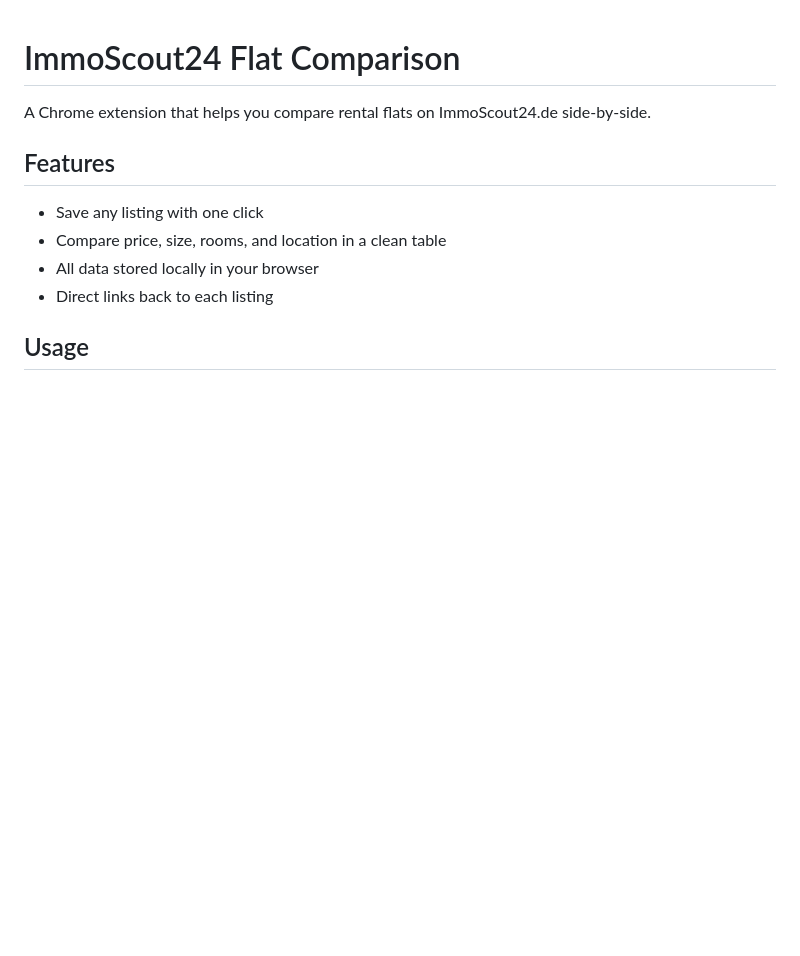
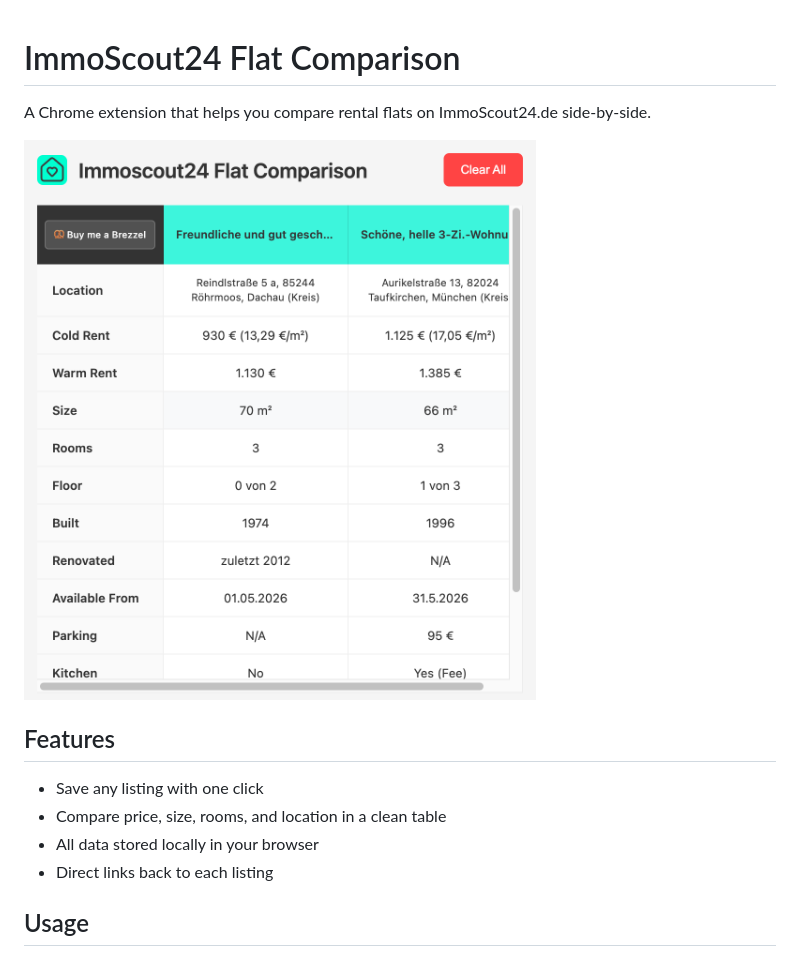
Before and after one commit to yassin-mokni/flatcomparison, a Markdown page: README.md, the part around the change. GitHub-like rendering; pictures changed too: screenshot.png (added); blank space fills up the shorter version.

Commit message:
add screenshot

```diff
--- a/README.md
+++ b/README.md
@@ -1,6 +1,8 @@
 # ImmoScout24 Flat Comparison
 
 A Chrome extension that helps you compare rental flats on ImmoScout24.de side-by-side.
+
+<img src="screenshot.png" alt="Screenshot" width="600">
 
 ## Features
 
```
